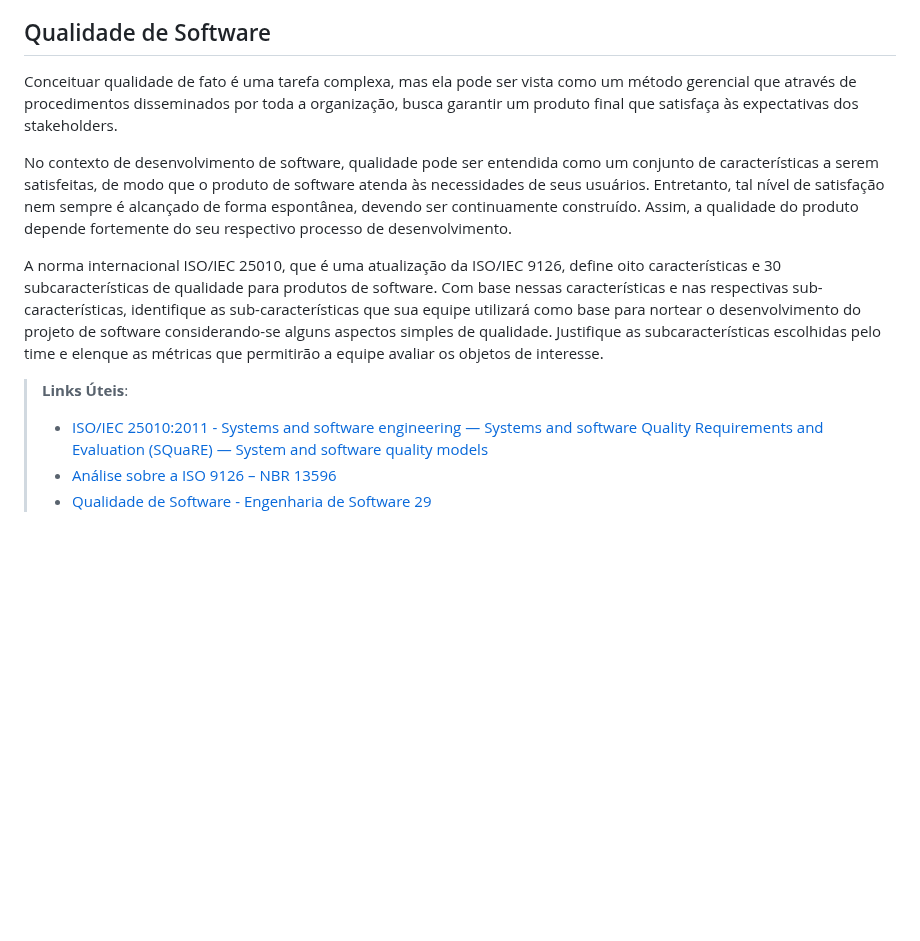
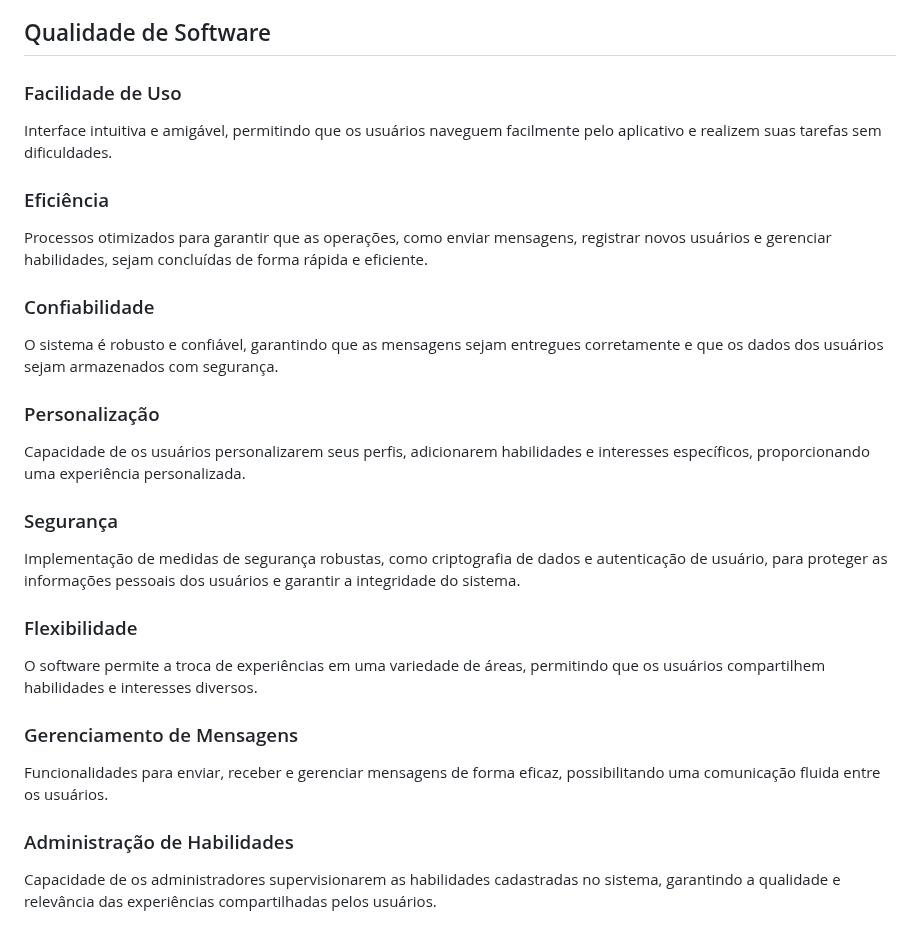
Before and after one commit to ICEI-PUC-Minas-PMV-ADS/ads-2024-1-e3-proj-mov-t8-connectskill, a Markdown page: docs/05-Arquitetura da Solução.md, the part around the change. Rendered like a GitHub page; blank space fills up the shorter version.

```diff
--- a/docs/05-Arquitetura da Solução.md
+++ b/docs/05-Arquitetura da Solução.md
@@ -52,16 +52,26 @@ Explique como a hospedagem e o lançamento da plataforma foi feita.
 > - [Publicando Seu Site No Heroku](http://pythonclub.com.br/publicando-seu-hello-world-no-heroku.html)
 
 ## Qualidade de Software
+### Facilidade de Uso
+Interface intuitiva e amigável, permitindo que os usuários naveguem facilmente pelo aplicativo e realizem suas tarefas sem dificuldades.
 
-Conceituar qualidade de fato é uma tarefa complexa, mas ela pode ser vista como um método gerencial que através de procedimentos disseminados por toda a organização, busca garantir um produto final que satisfaça às expectativas dos stakeholders.
+### Eficiência
+Processos otimizados para garantir que as operações, como enviar mensagens, registrar novos usuários e gerenciar habilidades, sejam concluídas de forma rápida e eficiente.
 
-No contexto de desenvolvimento de software, qualidade pode ser entendida como um conjunto de características a serem satisfeitas, de modo que o produto de software atenda às necessidades de seus usuários. Entretanto, tal nível de satisfação nem sempre é alcançado de forma espontânea, devendo ser continuamente construído. Assim, a qualidade do produto depende fortemente do seu respectivo processo de desenvolvimento.
+### Confiabilidade
+O sistema é robusto e confiável, garantindo que as mensagens sejam entregues corretamente e que os dados dos usuários sejam armazenados com segurança.
 
-A norma internacional ISO/IEC 25010, que é uma atualização da ISO/IEC 9126, define oito características e 30 subcaracterísticas de qualidade para produtos de software.
-Com base nessas características e nas respectivas sub-características, identifique as sub-características que sua equipe utilizará como base para nortear o desenvolvimento do projeto de software considerando-se alguns aspectos simples de qualidade. Justifique as subcaracterísticas escolhidas pelo time e elenque as métricas que permitirão a equipe avaliar os objetos de interesse.
+### Personalização
+Capacidade de os usuários personalizarem seus perfis, adicionarem habilidades e interesses específicos, proporcionando uma experiência personalizada.
 
-> **Links Úteis**:
->
-> - [ISO/IEC 25010:2011 - Systems and software engineering — Systems and software Quality Requirements and Evaluation (SQuaRE) — System and software quality models](https://www.iso.org/standard/35733.html/)
-> - [Análise sobre a ISO 9126 – NBR 13596](https://www.tiespecialistas.com.br/analise-sobre-iso-9126-nbr-13596/)
-> - [Qualidade de Software - Engenharia de Software 29](https://www.devmedia.com.br/qualidade-de-software-engenharia-de-software-29/18209/)
+### Segurança
+Implementação de medidas de segurança robustas, como criptografia de dados e autenticação de usuário, para proteger as informações pessoais dos usuários e garantir a integridade do sistema.
+
+### Flexibilidade
+O software permite a troca de experiências em uma variedade de áreas, permitindo que os usuários compartilhem habilidades e interesses diversos.
+
+### Gerenciamento de Mensagens
+Funcionalidades para enviar, receber e gerenciar mensagens de forma eficaz, possibilitando uma comunicação fluida entre os usuários.
+
+### Administração de Habilidades
+Capacidade de os administradores supervisionarem as habilidades cadastradas no sistema, garantindo a qualidade e relevância das experiências compartilhadas pelos usuários.
```
